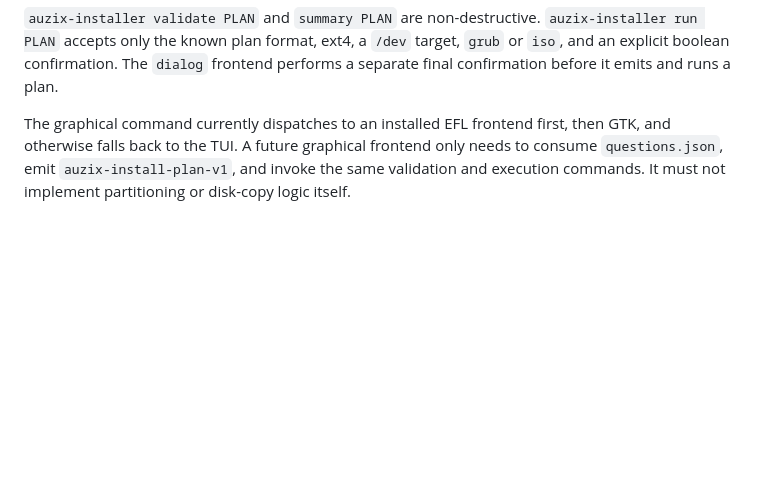
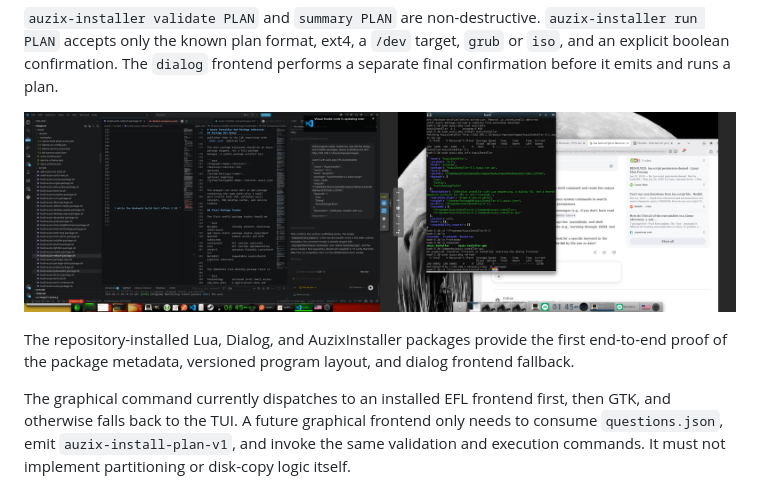
Before and after one commit to auzieman/AuziX, a Markdown page: docs/auzix-installer-and-packages.md, the part around the change. Rendered like a GitHub page; pictures changed too: docs/images/installer_repository.jpg (added); blank space fills up the shorter version.

Commit message:
Document installer repository progress

```diff
--- a/docs/auzix-installer-and-packages.md
+++ b/docs/auzix-installer-and-packages.md
@@ -132,6 +132,12 @@ The first installer implementation now follows that contract:
 `auzix-installer run PLAN` accepts only the known plan format, ext4, a `/dev`
 target, `grub` or `iso`, and an explicit boolean confirmation. The `dialog`
 frontend performs a separate final confirmation before it emits and runs a plan.
+
+![AuziX repository installer progress](images/installer_repository.jpg)
+
+The repository-installed Lua, Dialog, and AuzixInstaller packages provide the
+first end-to-end proof of the package metadata, versioned program layout, and
+dialog frontend fallback.
 
 The graphical command currently dispatches to an installed EFL frontend first,
 then GTK, and otherwise falls back to the TUI. A future graphical frontend only
```
